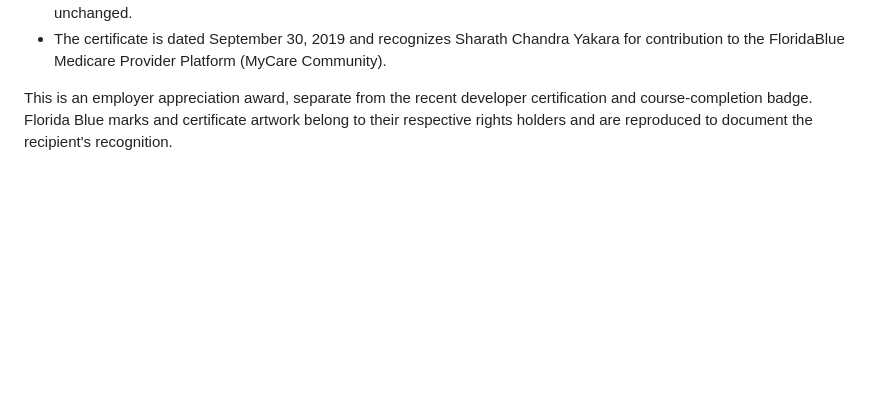
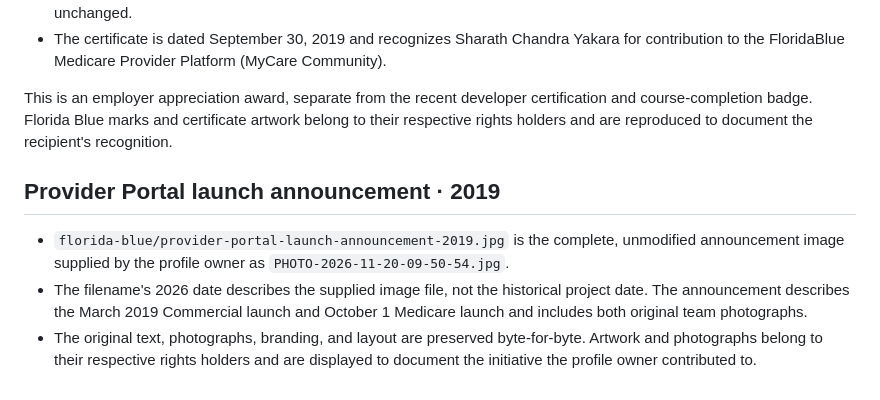
Before and after one commit to sharath559/sharath559, a Markdown page: assets/README.md, the part around the change. Drawn GitHub-style; blank space fills up the shorter version.

```diff
--- a/assets/README.md
+++ b/assets/README.md
@@ -40,3 +40,9 @@ Source image: https://www.googleapis.com/download/storage/v1/b/kaggle-user-conte
 - The certificate is dated September 30, 2019 and recognizes Sharath Chandra Yakara for contribution to the FloridaBlue Medicare Provider Platform (MyCare Community).
 
 This is an employer appreciation award, separate from the recent developer certification and course-completion badge. Florida Blue marks and certificate artwork belong to their respective rights holders and are reproduced to document the recipient's recognition.
+
+## Provider Portal launch announcement · 2019
+
+- `florida-blue/provider-portal-launch-announcement-2019.jpg` is the complete, unmodified announcement image supplied by the profile owner as `PHOTO-2026-11-20-09-50-54.jpg`.
+- The filename's 2026 date describes the supplied image file, not the historical project date. The announcement describes the March 2019 Commercial launch and October 1 Medicare launch and includes both original team photographs.
+- The original text, photographs, branding, and layout are preserved byte-for-byte. Artwork and photographs belong to their respective rights holders and are displayed to document the initiative the profile owner contributed to.
```
Also changed, not shown: README.md (+6 -0 lines), docs/florida-blue-provider-platform.md (+6 -0 lines), assets/florida-blue/provider-portal-launch-announcement-2019.jpg (added).
